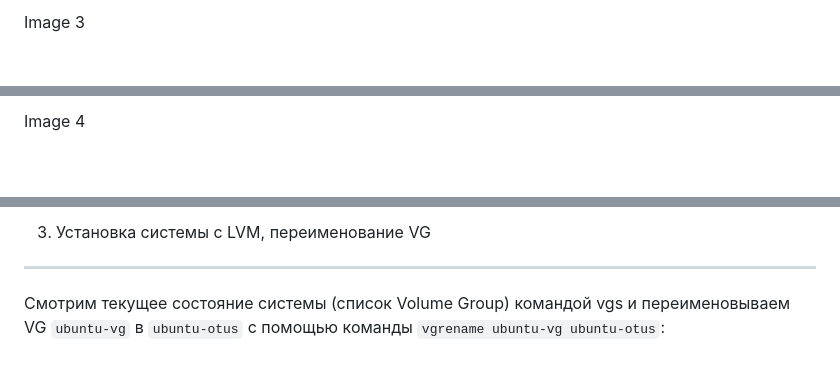
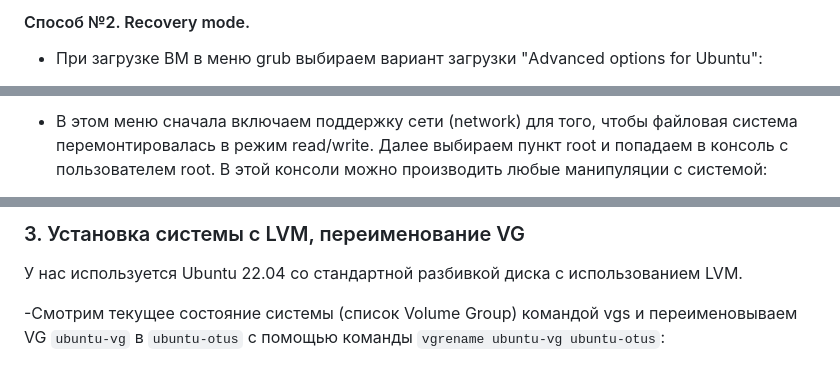
Before and after one commit to egorvshch/linux_pro_admin_course, a Markdown page: homework09/README.md, 3 parts joined by grey strips. GitHub-like rendering; blank space fills up the shorter version.

```diff
--- a/homework09/README.md
+++ b/homework09/README.md
@@ -54,3 +58,4 @@ Image 2
 
-Image 3
+#### Способ №2. Recovery mode.
+- При загрузке ВМ в меню grub выбираем вариант загрузки "Advanced options for Ubuntu":
 
@@ -66,3 +71,4 @@ Image 4
 
-Image 4
+- В этом меню сначала включаем поддержку сети (network) для того, чтобы файловая система перемонтировалась в режим read/write.
+Далее выбираем пункт root и попадаем в консоль с пользователем root. В этой консоли можно производить любые манипуляции с системой:
 
@@ -69,6 +76,6 @@ Image 4
 
-3. Установка системы с LVM, переименование VG
------------------------------------------------------
+### 3. Установка системы с LVM, переименование VG
+У нас используется Ubuntu 22.04 со стандартной разбивкой диска с использованием  LVM.
 
-Смотрим текущее состояние системы (список Volume Group) командой vgs и переименовываем VG `ubuntu-vg` в `ubuntu-otus` с помощью команды `vgrename ubuntu-vg ubuntu-otus`:
+-Смотрим текущее состояние системы (список Volume Group) командой vgs и переименовываем VG `ubuntu-vg` в `ubuntu-otus` с помощью команды `vgrename ubuntu-vg ubuntu-otus`:
 
```
Also changed, not shown: other parts of homework09/README.md (+30 -39 lines).
